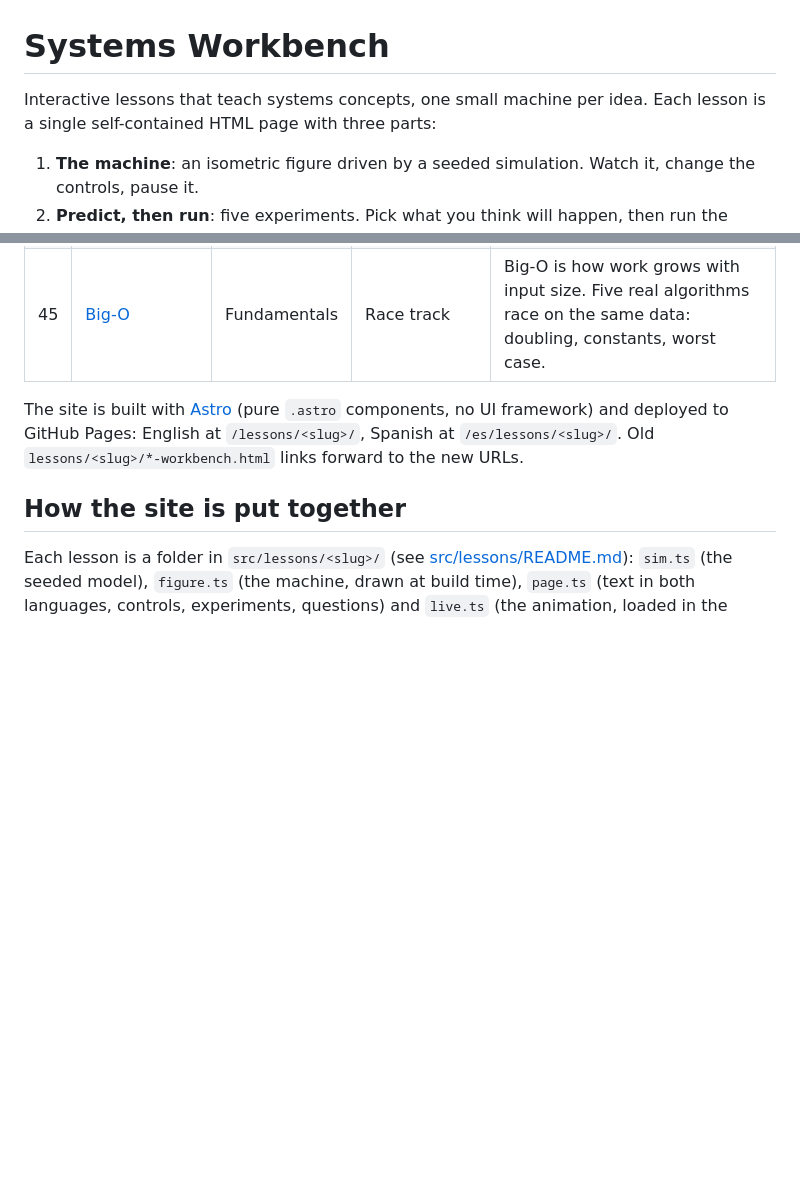
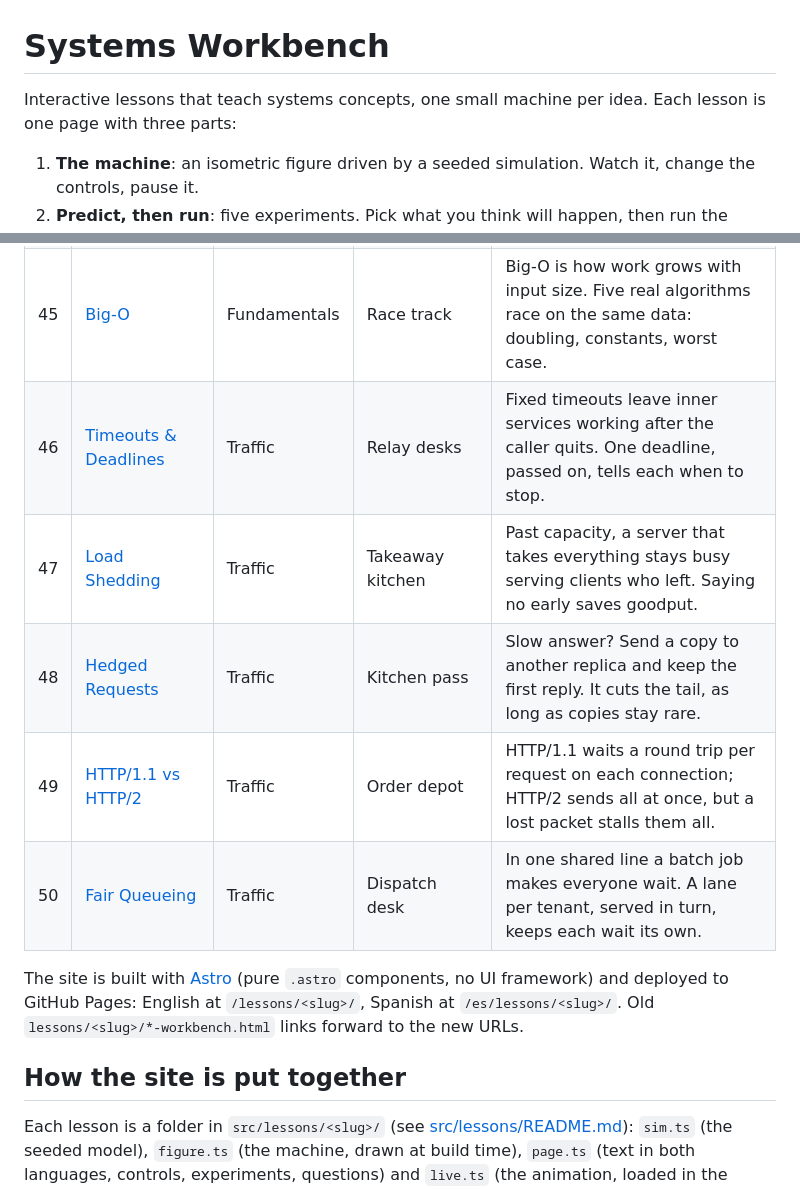
Before and after one commit to dbritto-dev/systems-workbench, a Markdown page: README.md, 2 parts joined by grey strips. Rendered like a GitHub page; blank space fills up the shorter version.

Commit message:
README: lessons 46-50 in the table
Co-Authored-By: Claude Opus 5.5 <noreply@anthropic.com>
Claude-Session: https://claude.ai/code/session_01S5z2gCvevbrGU3fXgpGDmP

```diff
--- a/README.md
+++ b/README.md
@@ -1,7 +1,7 @@
 # Systems Workbench
 
-Interactive lessons that teach systems concepts, one small machine per idea. Each lesson is a single self-contained
-HTML page with three parts:
+Interactive lessons that teach systems concepts, one small machine per idea. Each lesson is one page with three
+parts:
 
 1. **The machine**: an isometric figure driven by a seeded simulation. Watch it, change the controls, pause it.
 2. **Predict, then run**: five experiments. Pick what you think will happen, then run the same model and compare.
@@ -65,6 +65,11 @@ The figures are drawn with the [Anatomy](https://github.com/wheresryan22/anatomy
 | 43 | [Latency Numbers](https://dbritto-dev.github.io/systems-workbench/lessons/latency/) | Fundamentals | Courier depot | Each step out from the CPU costs 10 to 1,000 times more. Where data lives often matters more than the code. |
 | 44 | [Tail Latency](https://dbritto-dev.github.io/systems-workbench/lessons/percentiles/) | Fundamentals | Timing hall | Most requests are fast; users remember the slow ones. Percentiles show the tail, and fan-out multiplies it. |
 | 45 | [Big-O](https://dbritto-dev.github.io/systems-workbench/lessons/bigo/) | Fundamentals | Race track | Big-O is how work grows with input size. Five real algorithms race on the same data: doubling, constants, worst case. |
+| 46 | [Timeouts & Deadlines](https://dbritto-dev.github.io/systems-workbench/lessons/deadlines/) | Traffic | Relay desks | Fixed timeouts leave inner services working after the caller quits. One deadline, passed on, tells each when to stop. |
+| 47 | [Load Shedding](https://dbritto-dev.github.io/systems-workbench/lessons/shedding/) | Traffic | Takeaway kitchen | Past capacity, a server that takes everything stays busy serving clients who left. Saying no early saves goodput. |
+| 48 | [Hedged Requests](https://dbritto-dev.github.io/systems-workbench/lessons/hedging/) | Traffic | Kitchen pass | Slow answer? Send a copy to another replica and keep the first reply. It cuts the tail, as long as copies stay rare. |
+| 49 | [HTTP/1.1 vs HTTP/2](https://dbritto-dev.github.io/systems-workbench/lessons/http2/) | Traffic | Order depot | HTTP/1.1 waits a round trip per request on each connection; HTTP/2 sends all at once, but a lost packet stalls them all. |
+| 50 | [Fair Queueing](https://dbritto-dev.github.io/systems-workbench/lessons/fairqueue/) | Traffic | Dispatch desk | In one shared line a batch job makes everyone wait. A lane per tenant, served in turn, keeps each wait its own. |
 
 The site is built with [Astro](https://astro.build) (pure `.astro` components, no UI framework) and deployed to
 GitHub Pages: English at `/lessons/<slug>/`, Spanish at `/es/lessons/<slug>/`. Old `lessons/<slug>/*-workbench.html`
```
